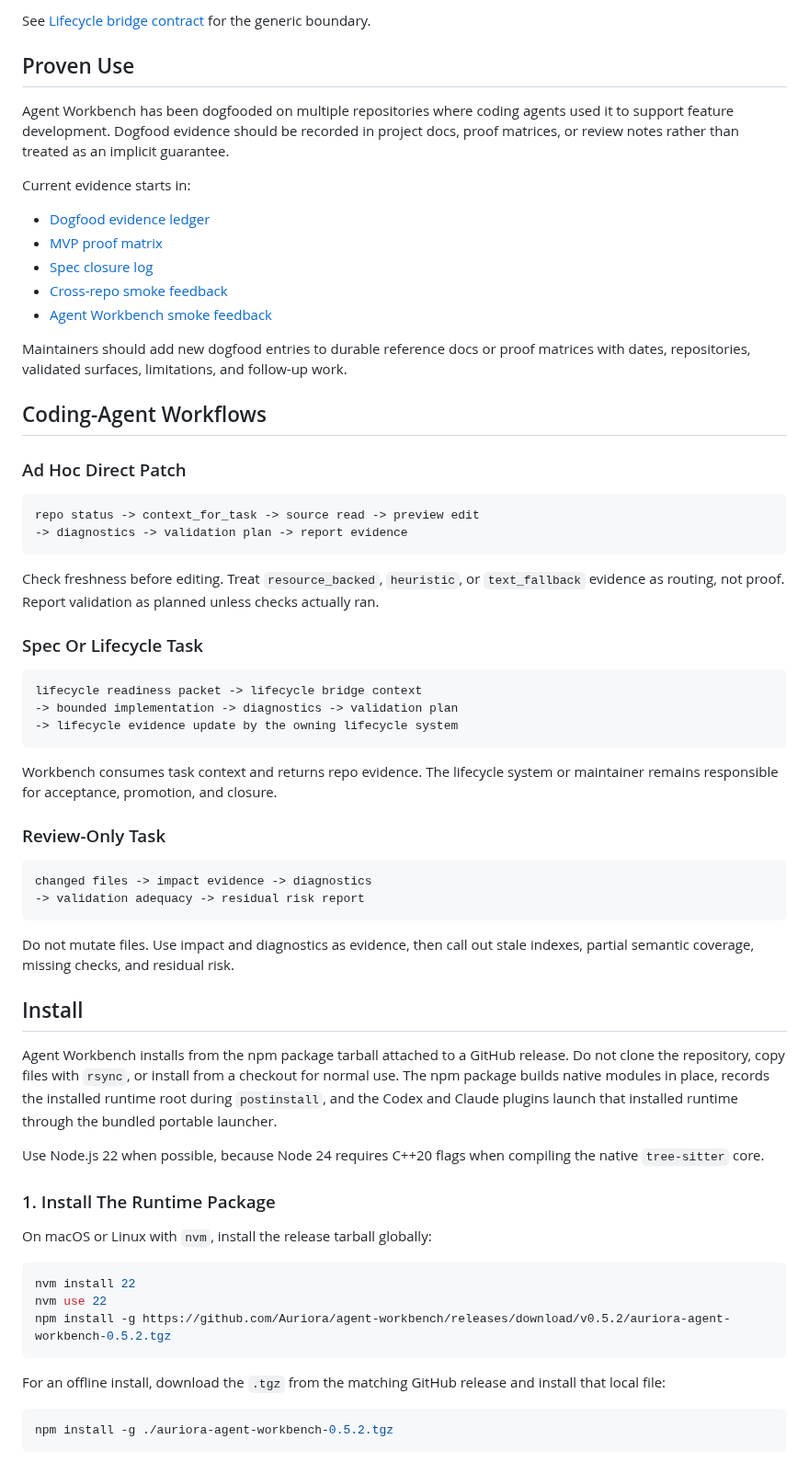
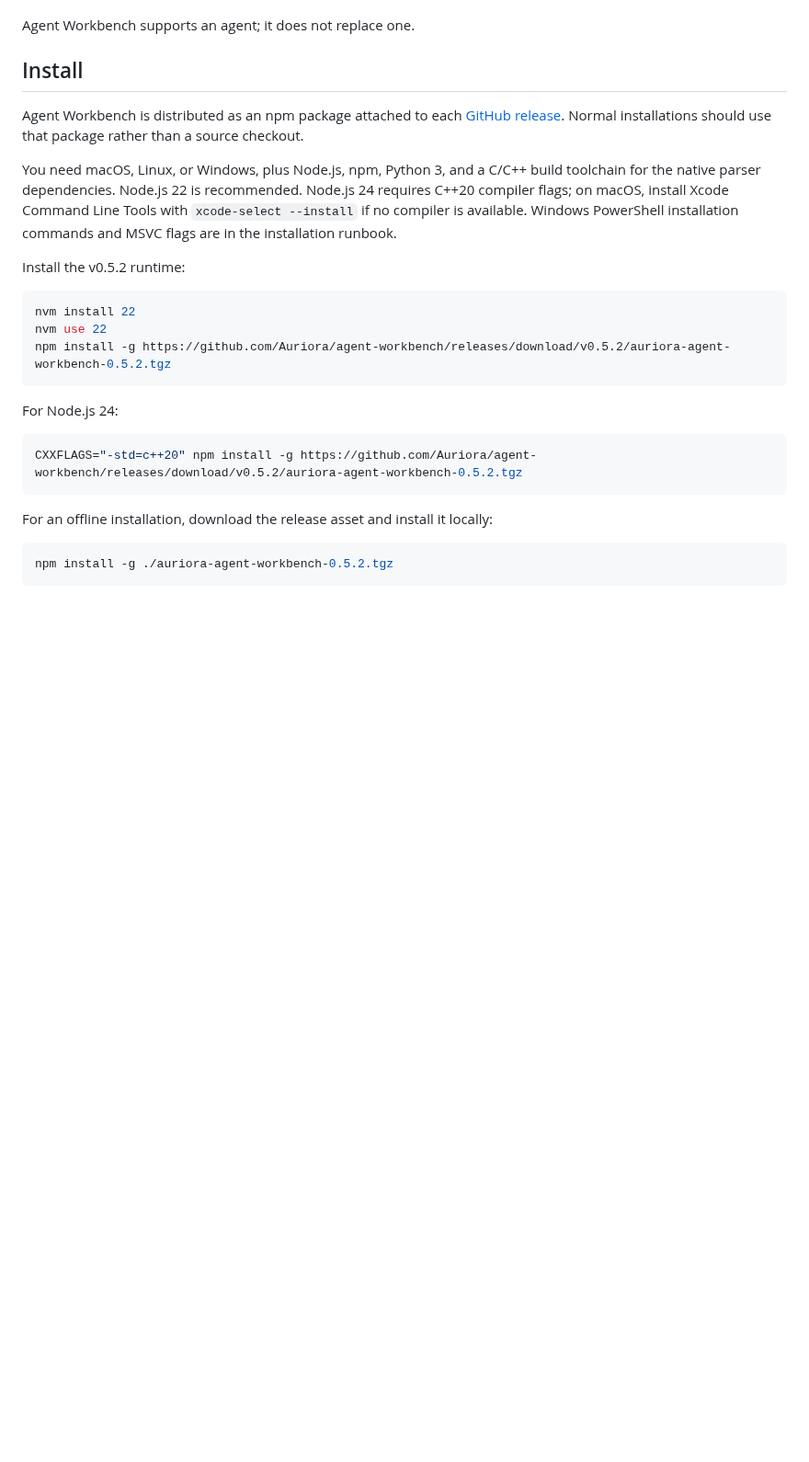
Before and after one commit to Auriora/agent-workbench, a Markdown page: README.md, the part around one of its changes. Shown at 92% size. Rendered like a GitHub page; blank space fills up the shorter version.

Commit message:
Rewrite README for users and coding agents

````diff
--- a/README.md
+++ b/README.md
@@ -88,73 +21,19 @@ docs automatically, or close specs.
-See [Lifecycle bridge contract](docs/reference/lifecycle-bridge-contract.md)
-for the generic boundary.
-
-## Proven Use
-
-Agent Workbench has been dogfooded on multiple repositories where coding agents
-used it to support feature development. Dogfood evidence should be recorded in
-project docs, proof matrices, or review notes rather than treated as an
-implicit guarantee.
-
-Current evidence starts in:
-
-- [Dogfood evidence ledger](docs/reference/dogfood-evidence-ledger.md)
-- [MVP proof matrix](docs/reference/mvp-proof-matrix.md)
-- [Spec closure log](docs/history/spec-closure-log.md)
-- [Cross-repo smoke feedback](docs/reference/agent-workbench-cross-repo-smoke-2026-06-06.md)
-- [Agent Workbench smoke feedback](docs/reference/agent-workbench-smoke-feedback-2026-06-06.md)
-
-Maintainers should add new dogfood entries to durable reference docs or proof
-matrices with dates, repositories, validated surfaces, limitations, and
-follow-up work.
-
-## Coding-Agent Workflows
-
-### Ad Hoc Direct Patch
-
-```text
-repo status -> context_for_task -> source read -> preview edit
--> diagnostics -> validation plan -> report evidence
-```
-
-Check freshness before editing. Treat `resource_backed`, `heuristic`, or
-`text_fallback` evidence as routing, not proof. Report validation as planned
-unless checks actually ran.
-
-### Spec Or Lifecycle Task
-
-```text
-lifecycle readiness packet -> lifecycle bridge context
--> bounded implementation -> diagnostics -> validation plan
--> lifecycle evidence update by the owning lifecycle system
-```
-
-Workbench consumes task context and returns repo evidence. The lifecycle system
-or maintainer remains responsible for acceptance, promotion, and closure.
-
-### Review-Only Task
-
-```text
-changed files -> impact evidence -> diagnostics
--> validation adequacy -> residual risk report
-```
-
-Do not mutate files. Use impact and diagnostics as evidence, then call out
-stale indexes, partial semantic coverage, missing checks, and residual risk.
+Agent Workbench supports an agent; it does not replace one.
 
 ## Install
 
-Agent Workbench installs from the npm package tarball attached to a GitHub
-release. Do not clone the repository, copy files with `rsync`, or install from a
-checkout for normal use. The npm package builds native modules in place, records
-the installed runtime root during `postinstall`, and the Codex and Claude
-plugins launch that installed runtime through the bundled portable launcher.
+Agent Workbench is distributed as an npm package attached to each
+[GitHub release](https://github.com/Auriora/agent-workbench/releases). Normal
+installations should use that package rather than a source checkout.
 
-Use Node.js 22 when possible, because Node 24 requires C++20 flags when
-compiling the native `tree-sitter` core.
+You need macOS, Linux, or Windows, plus Node.js, npm, Python 3, and a C/C++
+build toolchain for the native parser dependencies. Node.js 22 is recommended.
+Node.js 24 requires C++20 compiler flags; on macOS, install Xcode Command Line
+Tools with `xcode-select --install` if no compiler is available. Windows
+PowerShell installation commands and MSVC flags are in the installation
+runbook.
 
-### 1. Install The Runtime Package
-
-On macOS or Linux with `nvm`, install the release tarball globally:
+Install the v0.5.2 runtime:
 
 ```bash
 nvm install 22
@@ -162,8 +41,13 @@ nvm use 22
 npm install -g https://github.com/Auriora/agent-workbench/releases/download/v0.5.2/auriora-agent-workbench-0.5.2.tgz
 ```
 
-For an offline install, download the `.tgz` from the matching GitHub release and
-install that local file:
+For Node.js 24:
+
+```bash
+CXXFLAGS="-std=c++20" npm install -g https://github.com/Auriora/agent-workbench/releases/download/v0.5.2/auriora-agent-workbench-0.5.2.tgz
+```
+
+For an offline installation, download the release asset and install it locally:
 
 ```bash
 npm install -g ./auriora-agent-workbench-0.5.2.tgz
````
Also changed, not shown: other parts of README.md (+135 -139 lines).
